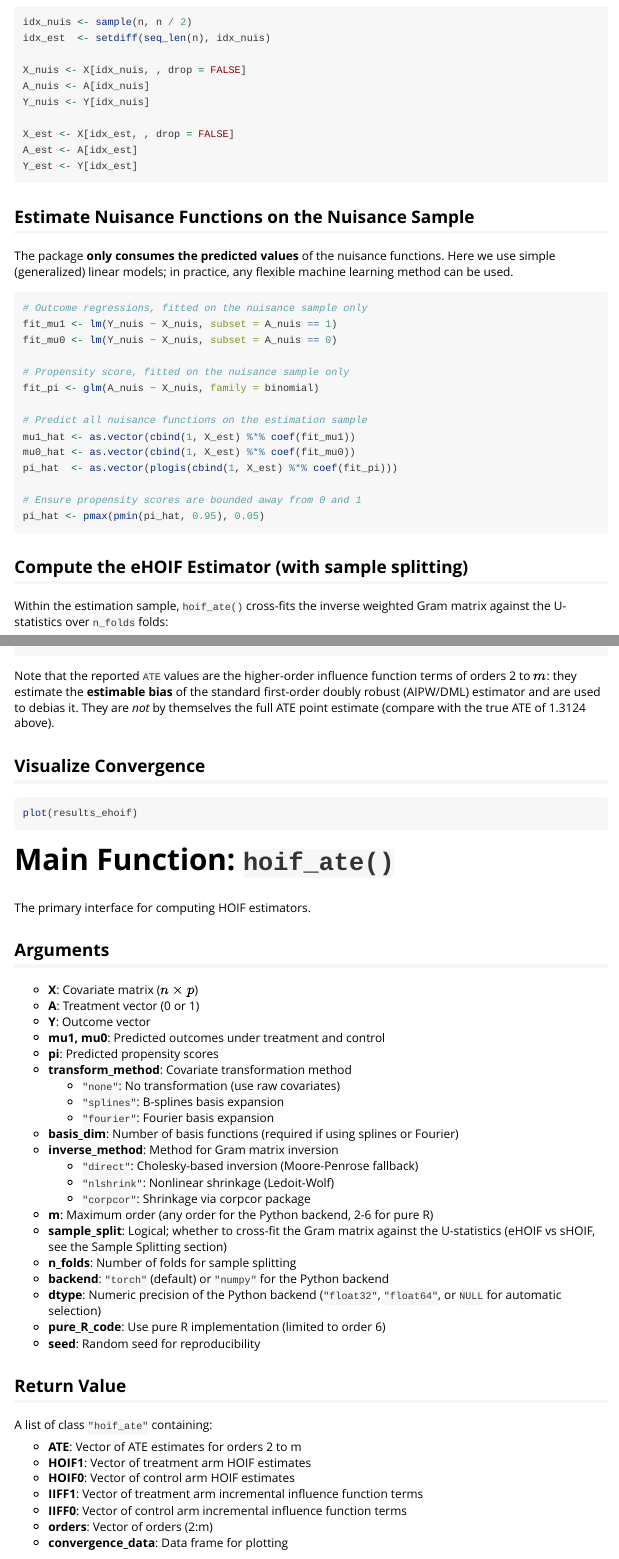
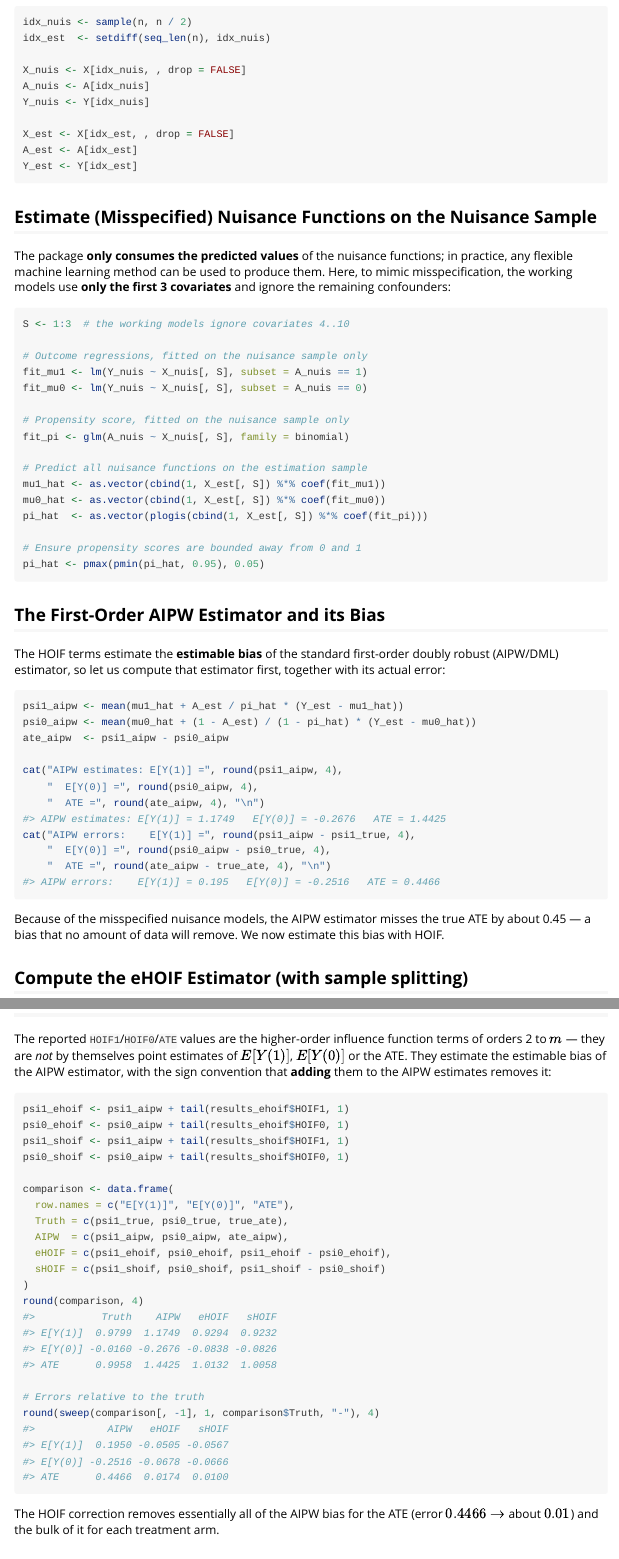
Before and after one commit to cxy0714/HOIF, an R Markdown document (vignettes/hoif-vignette.Rmd): the page in a window 1100 px wide, from 3840 px down before the commit and from 4010 px down after it, so that both start at the same text, and a second part further down, joined at a grey line. Rendered offline with R 4.5, knitr and Pandoc, with nearby package versions.

Commit message:
Vignette Quick Start: demonstrate AIPW debiasing with both arms shown
Larger example (n = 2000, p = 10, all covariates confounders) with
deliberately misspecified nuisance models (only 3 of 10 covariates), so
the AIPW estimator carries visible bias. The example now computes the
first-order AIPW estimator and its error, runs eHOIF and sHOIF at
m = 7, and debiases AIPW by adding the HOIF terms, with a comparison
table (Truth / AIPW / eHOIF / sHOIF) for E[Y(1)], E[Y(0)] and the ATE:
the ATE error drops from 0.45 to about 0.01. All outputs are from an
actual run; the correction sign convention was verified against the
true conditional bias computed by Monte Carlo.

https://claude.ai/code/session_01N41gbyGzxmRJMCSmSMRqfj

````diff
--- a/vignettes/hoif-vignette.Rmd
+++ b/vignettes/hoif-vignette.Rmd
@@ -235,28 +246,56 @@ A_est <- A[idx_est]
 Y_est <- Y[idx_est]
 ```
 
-## Estimate Nuisance Functions on the Nuisance Sample
+## Estimate (Misspecified) Nuisance Functions on the Nuisance Sample
 
 The package **only consumes the predicted values** of the nuisance
-functions. Here we use simple (generalized) linear models; in practice, any
-flexible machine learning method can be used.
+functions; in practice, any flexible machine learning method can be used to
+produce them. Here, to mimic misspecification, the working models use
+**only the first 3 covariates** and ignore the remaining confounders:
 
 ```{r}
+S <- 1:3  # the working models ignore covariates 4..10
+
 # Outcome regressions, fitted on the nuisance sample only
-fit_mu1 <- lm(Y_nuis ~ X_nuis, subset = A_nuis == 1)
-fit_mu0 <- lm(Y_nuis ~ X_nuis, subset = A_nuis == 0)
+fit_mu1 <- lm(Y_nuis ~ X_nuis[, S], subset = A_nuis == 1)
+fit_mu0 <- lm(Y_nuis ~ X_nuis[, S], subset = A_nuis == 0)
 
 # Propensity score, fitted on the nuisance sample only
-fit_pi <- glm(A_nuis ~ X_nuis, family = binomial)
+fit_pi <- glm(A_nuis ~ X_nuis[, S], family = binomial)
 
 # Predict all nuisance functions on the estimation sample
-mu1_hat <- as.vector(cbind(1, X_est) %*% coef(fit_mu1))
-mu0_hat <- as.vector(cbind(1, X_est) %*% coef(fit_mu0))
-pi_hat  <- as.vector(plogis(cbind(1, X_est) %*% coef(fit_pi)))
+mu1_hat <- as.vector(cbind(1, X_est[, S]) %*% coef(fit_mu1))
+mu0_hat <- as.vector(cbind(1, X_est[, S]) %*% coef(fit_mu0))
+pi_hat  <- as.vector(plogis(cbind(1, X_est[, S]) %*% coef(fit_pi)))
 
 # Ensure propensity scores are bounded away from 0 and 1
 pi_hat <- pmax(pmin(pi_hat, 0.95), 0.05)
 ```
+
+## The First-Order AIPW Estimator and its Bias
+
+The HOIF terms estimate the **estimable bias** of the standard first-order
+doubly robust (AIPW/DML) estimator, so let us compute that estimator first,
+together with its actual error:
+
+```{r}
+psi1_aipw <- mean(mu1_hat + A_est / pi_hat * (Y_est - mu1_hat))
+psi0_aipw <- mean(mu0_hat + (1 - A_est) / (1 - pi_hat) * (Y_est - mu0_hat))
+ate_aipw  <- psi1_aipw - psi0_aipw
+
+cat("AIPW estimates: E[Y(1)] =", round(psi1_aipw, 4),
+    "  E[Y(0)] =", round(psi0_aipw, 4),
+    "  ATE =", round(ate_aipw, 4), "\n")
+#> AIPW estimates: E[Y(1)] = 1.1749   E[Y(0)] = -0.2676   ATE = 1.4425
+cat("AIPW errors:    E[Y(1)] =", round(psi1_aipw - psi1_true, 4),
+    "  E[Y(0)] =", round(psi0_aipw - psi0_true, 4),
+    "  ATE =", round(ate_aipw - true_ate, 4), "\n")
+#> AIPW errors:    E[Y(1)] = 0.195   E[Y(0)] = -0.2516   ATE = 0.4466
+```
+
+Because of the misspecified nuisance models, the AIPW estimator misses the
+true ATE by about 0.45 — a bias that no amount of data will remove. We now
+estimate this bias with HOIF.
 
 ## Compute the eHOIF Estimator (with sample splitting)
 
@@ -333,10 +372,43 @@ print(results_shoif)
 ```
 
-Note that the reported `ATE` values are the higher-order influence function
-terms of orders 2 to $m$: they estimate the **estimable bias** of the
-standard first-order doubly robust (AIPW/DML) estimator and are used to
-debias it. They are *not* by themselves the full ATE point estimate (compare
-with the true ATE of 1.3124 above).
+## Debias the AIPW Estimator
+
+The reported `HOIF1`/`HOIF0`/`ATE` values are the higher-order influence
+function terms of orders 2 to $m$ — they are *not* by themselves point
+estimates of $E[Y(1)]$, $E[Y(0)]$ or the ATE. They estimate the estimable
+bias of the AIPW estimator, with the sign convention that **adding** them to
+the AIPW estimates removes it:
+
+```{r}
+psi1_ehoif <- psi1_aipw + tail(results_ehoif$HOIF1, 1)
+psi0_ehoif <- psi0_aipw + tail(results_ehoif$HOIF0, 1)
+psi1_shoif <- psi1_aipw + tail(results_shoif$HOIF1, 1)
+psi0_shoif <- psi0_aipw + tail(results_shoif$HOIF0, 1)
+
+comparison <- data.frame(
+  row.names = c("E[Y(1)]", "E[Y(0)]", "ATE"),
+  Truth = c(psi1_true, psi0_true, true_ate),
+  AIPW  = c(psi1_aipw, psi0_aipw, ate_aipw),
+  eHOIF = c(psi1_ehoif, psi0_ehoif, psi1_ehoif - psi0_ehoif),
+  sHOIF = c(psi1_shoif, psi0_shoif, psi1_shoif - psi0_shoif)
+)
+round(comparison, 4)
+#>           Truth    AIPW   eHOIF   sHOIF
+#> E[Y(1)]  0.9799  1.1749  0.9294  0.9232
+#> E[Y(0)] -0.0160 -0.2676 -0.0838 -0.0826
+#> ATE      0.9958  1.4425  1.0132  1.0058
+
+# Errors relative to the truth
+round(sweep(comparison[, -1], 1, comparison$Truth, "-"), 4)
+#>            AIPW   eHOIF   sHOIF
+#> E[Y(1)]  0.1950 -0.0505 -0.0567
+#> E[Y(0)] -0.2516 -0.0678 -0.0666
+#> ATE      0.4466  0.0174  0.0100
+```
+
+The HOIF correction removes essentially all of the AIPW bias for the ATE
+(error $0.4466 \rightarrow$ about $0.01$) and the bulk of it for each
+treatment arm.
 
 ## Visualize Convergence
 
````
Also changed, not shown: vignettes/hoif-vignette.Rmd (75 more changed lines).
